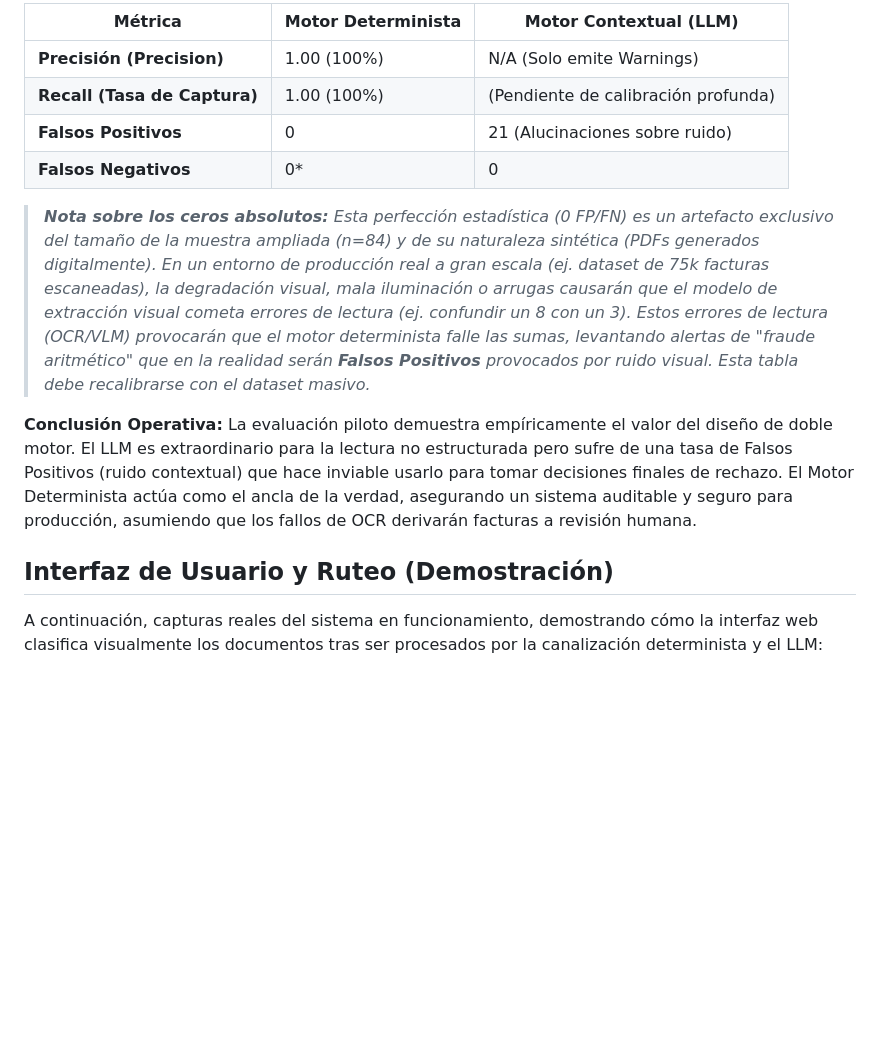
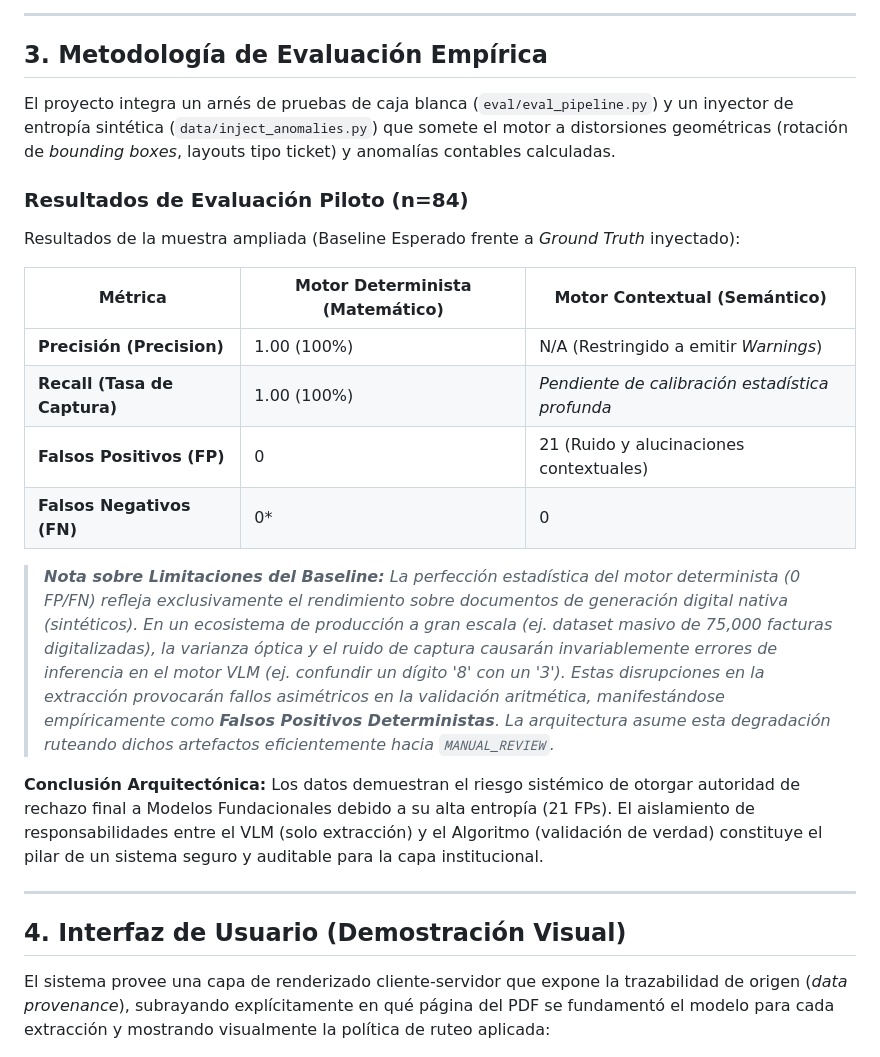
Before and after one commit to alexxcode/data-invoice, a Markdown page: README.md, the part around one of its changes. Rendered like a GitHub page; blank space fills up the shorter version.

```diff
--- a/README.md
+++ b/README.md
@@ -35,18 +39,30 @@ Resultados de la muestra ampliada (Baseline Esperado frente a Ground Truth inyec
 
-| Métrica | Motor Determinista | Motor Contextual (LLM) |
+---
+
+## 3. Metodología de Evaluación Empírica
+
+El proyecto integra un arnés de pruebas de caja blanca (`eval/eval_pipeline.py`) y un inyector de entropía sintética (`data/inject_anomalies.py`) que somete el motor a distorsiones geométricas (rotación de *bounding boxes*, layouts tipo ticket) y anomalías contables calculadas.
+
+### Resultados de Evaluación Piloto (n=84)
+
+Resultados de la muestra ampliada (Baseline Esperado frente a *Ground Truth* inyectado):
+
+| Métrica | Motor Determinista (Matemático) | Motor Contextual (Semántico) |
 |---|---|---|
-| **Precisión (Precision)** | 1.00 (100%) | N/A (Solo emite Warnings) |
-| **Recall (Tasa de Captura)** | 1.00 (100%) | (Pendiente de calibración profunda) |
-| **Falsos Positivos** | 0 | 21 (Alucinaciones sobre ruido) |
-| **Falsos Negativos** | 0* | 0 |
+| **Precisión (Precision)** | 1.00 (100%) | N/A (Restringido a emitir *Warnings*) |
+| **Recall (Tasa de Captura)** | 1.00 (100%) | *Pendiente de calibración estadística profunda* |
+| **Falsos Positivos (FP)** | 0 | 21 (Ruido y alucinaciones contextuales) |
+| **Falsos Negativos (FN)** | 0* | 0 |
 
-> ***Nota sobre los ceros absolutos:** Esta perfección estadística (0 FP/FN) es un artefacto exclusivo del tamaño de la muestra ampliada (n=84) y de su naturaleza sintética (PDFs generados digitalmente). En un entorno de producción real a gran escala (ej. dataset de 75k facturas escaneadas), la degradación visual, mala iluminación o arrugas causarán que el modelo de extracción visual cometa errores de lectura (ej. confundir un 8 con un 3). Estos errores de lectura (OCR/VLM) provocarán que el motor determinista falle las sumas, levantando alertas de "fraude aritmético" que en la realidad serán **Falsos Positivos** provocados por ruido visual. Esta tabla debe recalibrarse con el dataset masivo.*
+> ***Nota sobre Limitaciones del Baseline:** La perfección estadística del motor determinista (0 FP/FN) refleja exclusivamente el rendimiento sobre documentos de generación digital nativa (sintéticos). En un ecosistema de producción a gran escala (ej. dataset masivo de 75,000 facturas digitalizadas), la varianza óptica y el ruido de captura causarán invariablemente errores de inferencia en el motor VLM (ej. confundir un dígito '8' con un '3'). Estas disrupciones en la extracción provocarán fallos asimétricos en la validación aritmética, manifestándose empíricamente como **Falsos Positivos Deterministas**. La arquitectura asume esta degradación ruteando dichos artefactos eficientemente hacia `MANUAL_REVIEW`.*
 
-**Conclusión Operativa:** La evaluación piloto demuestra empíricamente el valor del diseño de doble motor. El LLM es extraordinario para la lectura no estructurada pero sufre de una tasa de Falsos Positivos (ruido contextual) que hace inviable usarlo para tomar decisiones finales de rechazo. El Motor Determinista actúa como el ancla de la verdad, asegurando un sistema auditable y seguro para producción, asumiendo que los fallos de OCR derivarán facturas a revisión humana.
+**Conclusión Arquitectónica:** Los datos demuestran el riesgo sistémico de otorgar autoridad de rechazo final a Modelos Fundacionales debido a su alta entropía (21 FPs). El aislamiento de responsabilidades entre el VLM (solo extracción) y el Algoritmo (validación de verdad) constituye el pilar de un sistema seguro y auditable para la capa institucional.
 
-## Interfaz de Usuario y Ruteo (Demostración)
+---
 
-A continuación, capturas reales del sistema en funcionamiento, demostrando cómo la interfaz web clasifica visualmente los documentos tras ser procesados por la canalización determinista y el LLM:
+## 4. Interfaz de Usuario (Demostración Visual)
+
+El sistema provee una capa de renderizado cliente-servidor que expone la trazabilidad de origen (*data provenance*), subrayando explícitamente en qué página del PDF se fundamentó el modelo para cada extracción y mostrando visualmente la política de ruteo aplicada:
 
 <div align="center">
   <img src="imagenes_repo/Screenshot%202026-06-08%20225846.png" width="45%" />
```
Also changed, not shown: other parts of README.md (+58 -29 lines).
